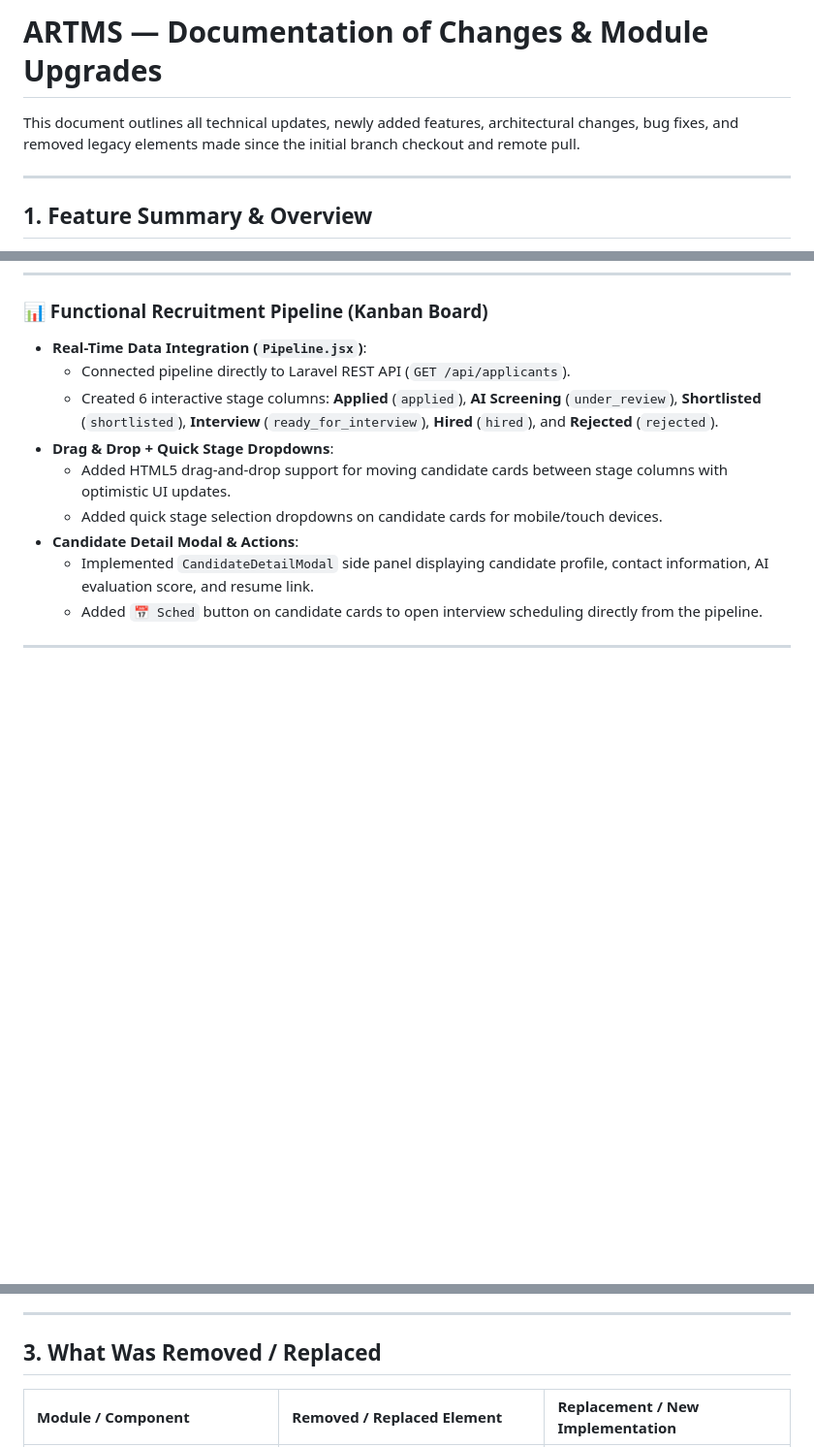
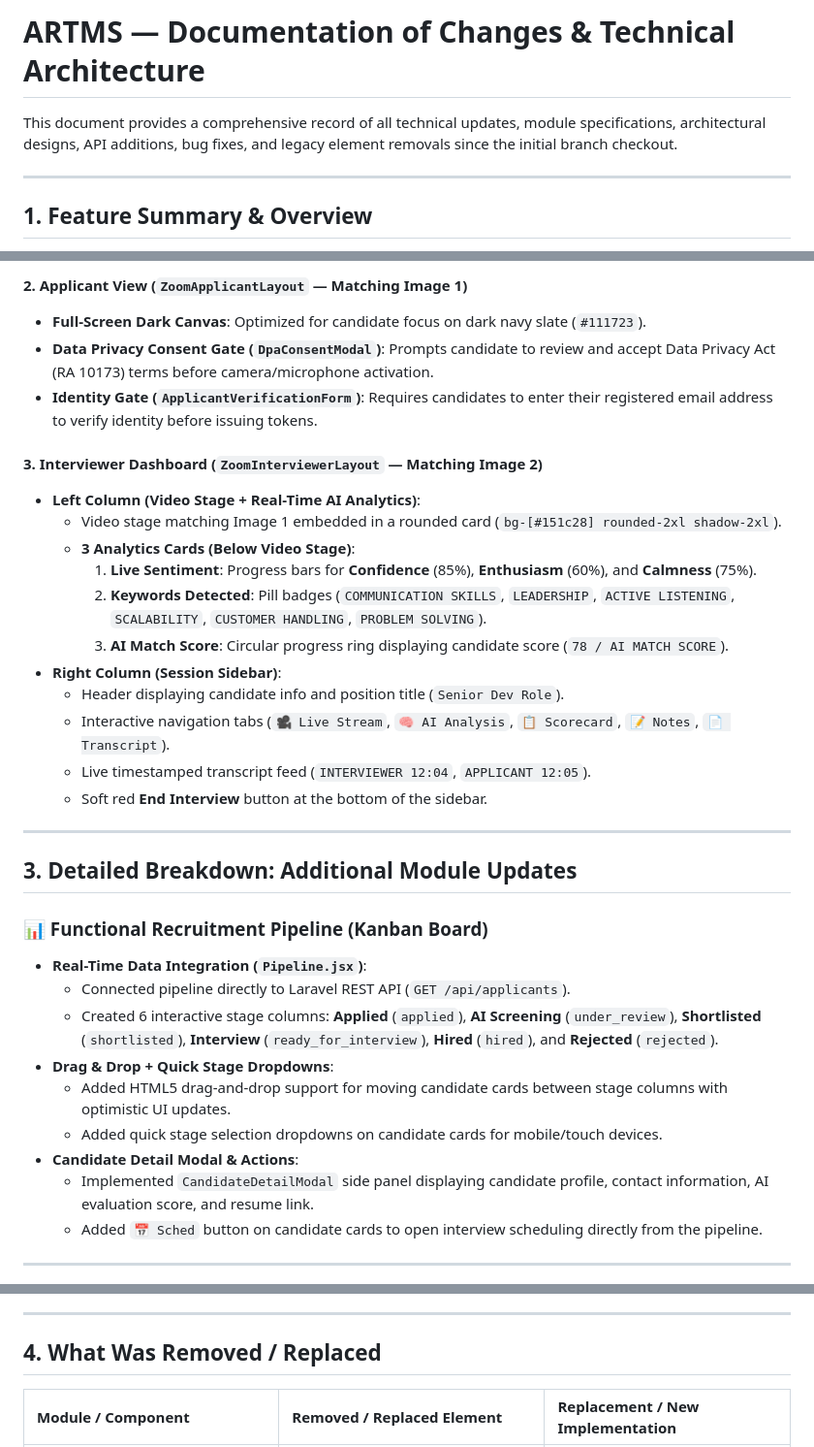
Before and after one commit to AdonesMapula/ARTMS, a Markdown page: CHANGELOG_AND_DOCUMENTATION.md, 3 parts joined by grey strips. Shown at 97% size. GitHub-like rendering; blank space fills up the shorter version.

```diff
--- a/CHANGELOG_AND_DOCUMENTATION.md
+++ b/CHANGELOG_AND_DOCUMENTATION.md
@@ -1,6 +1,6 @@
-# ARTMS — Documentation of Changes & Module Upgrades
+# ARTMS — Documentation of Changes & Technical Architecture
 
-This document outlines all technical updates, newly added features, architectural changes, bug fixes, and removed legacy elements made since the initial branch checkout and remote pull.
+This document provides a comprehensive record of all technical updates, module specifications, architectural designs, API additions, bug fixes, and legacy element removals since the initial branch checkout.
 
 ---
 
@@ -46,3 +78,24 @@ This document outlines all technical updates, newly added features, architectura
+#### 2. Applicant View (`ZoomApplicantLayout` — Matching Image 1)
+- **Full-Screen Dark Canvas**: Optimized for candidate focus on dark navy slate (`#111723`).
+- **Data Privacy Consent Gate (`DpaConsentModal`)**: Prompts candidate to review and accept Data Privacy Act (RA 10173) terms before camera/microphone activation.
+- **Identity Gate (`ApplicantVerificationForm`)**: Requires candidates to enter their registered email address to verify identity before issuing tokens.
+
+#### 3. Interviewer Dashboard (`ZoomInterviewerLayout` — Matching Image 2)
+- **Left Column (Video Stage + Real-Time AI Analytics)**:
+  - Video stage matching Image 1 embedded in a rounded card (`bg-[#151c28] rounded-2xl shadow-2xl`).
+  - **3 Analytics Cards (Below Video Stage)**:
+    1. **Live Sentiment**: Progress bars for **Confidence** (85%), **Enthusiasm** (60%), and **Calmness** (75%).
+    2. **Keywords Detected**: Pill badges (`COMMUNICATION SKILLS`, `LEADERSHIP`, `ACTIVE LISTENING`, `SCALABILITY`, `CUSTOMER HANDLING`, `PROBLEM SOLVING`).
+    3. **AI Match Score**: Circular progress ring displaying candidate score (`78 / AI MATCH SCORE`).
+- **Right Column (Session Sidebar)**:
+  - Header displaying candidate info and position title (`Senior Dev Role`).
+  - Interactive navigation tabs (`🎥 Live Stream`, `🧠 AI Analysis`, `📋 Scorecard`, `📝 Notes`, `📄 Transcript`).
+  - Live timestamped transcript feed (`INTERVIEWER 12:04`, `APPLICANT 12:05`).
+  - Soft red **End Interview** button at the bottom of the sidebar.
+
+---
+
+## 3. Detailed Breakdown: Additional Module Updates
 
 ### 📊 Functional Recruitment Pipeline (Kanban Board)
 - **Real-Time Data Integration (`Pipeline.jsx`)**:
@@ -86,7 +139,7 @@ This document outlines all technical updates, newly added features, architectura
 
 ---
 
-## 3. What Was Removed / Replaced
+## 4. What Was Removed / Replaced
 
 | Module / Component | Removed / Replaced Element | Replacement / New Implementation |
 | :--- | :--- | :--- |
```
Also changed, not shown: other parts of CHANGELOG_AND_DOCUMENTATION.md (+56 -24 lines).
